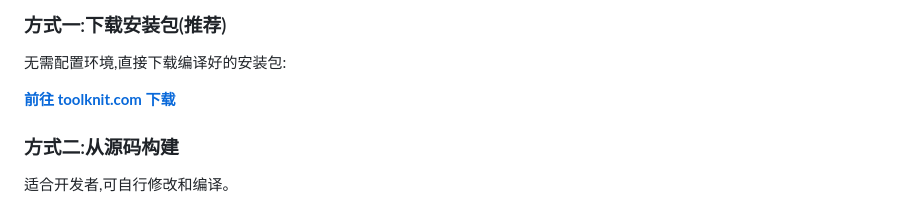
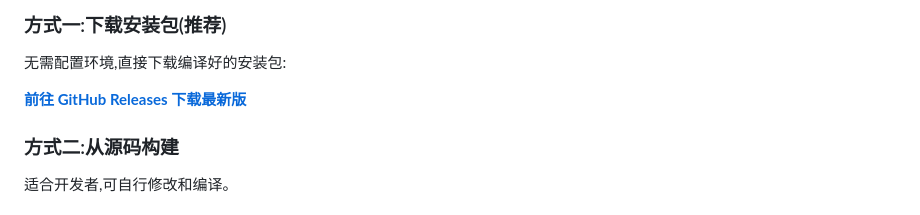
Before and after one commit to Joshua-Zion/toolknit-desktop, a Markdown page: README.md, the part around one of its changes. Drawn GitHub-style.

Commit message:
README 下载链接指向 GitHub Releases

```diff
--- a/README.md
+++ b/README.md
@@ -97,7 +97,7 @@ ToolKnit 是一个多功能桌面工具箱,把日常会用到的音视频处理
 
 无需配置环境,直接下载编译好的安装包:
 
-**[前往 toolknit.com 下载](https://toolknit.com/exe.html)**
+**[前往 GitHub Releases 下载最新版](https://github.com/ZihangDong/toolknit-desktop/releases/latest)**
 
 ### 方式二:从源码构建
 
```
Also changed, not shown: other parts of README.md (+1 -1 lines), README_EN.md (+2 -2 lines).
